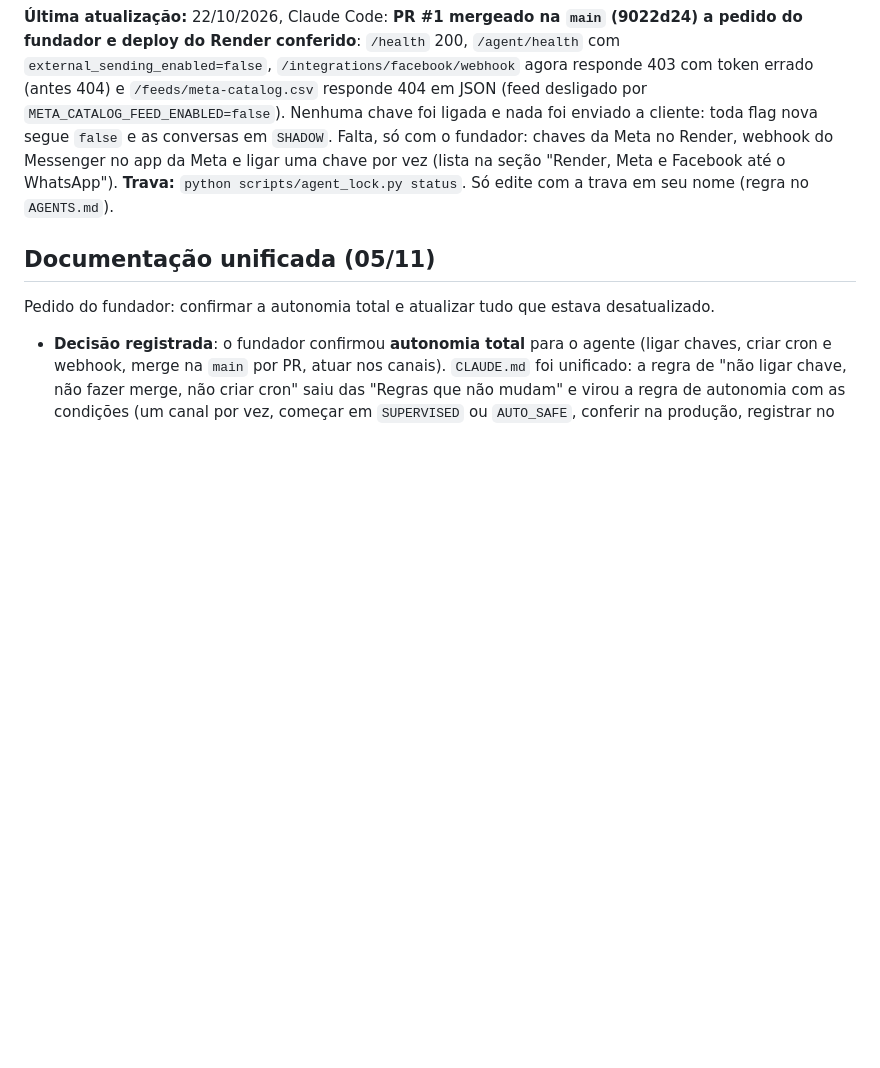
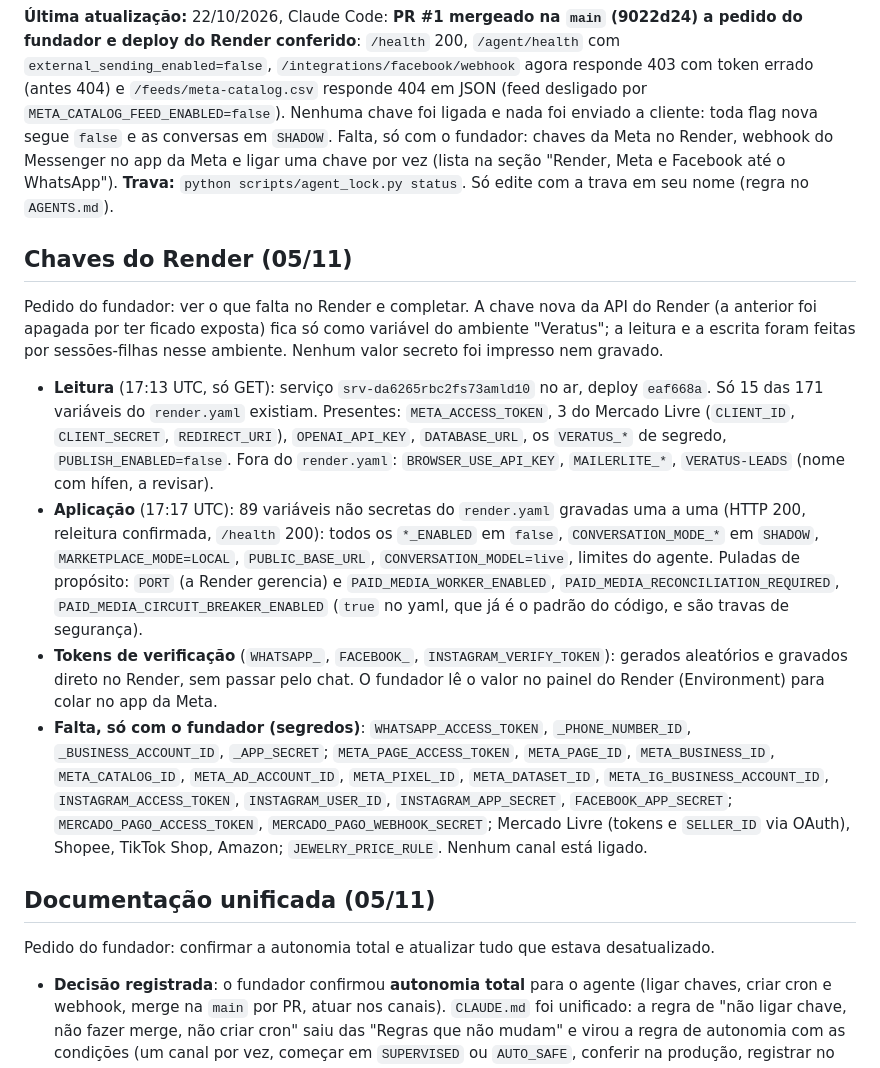
Before and after one commit to Eduardo3231/Veratus, a Markdown page: docs/HANDOFF.md, the part around the change. Drawn GitHub-style; blank space fills up the shorter version.

Commit message:
HANDOFF: variáveis aplicadas no Render e o que falta com o fundador
Co-Authored-By: Claude Sonnet 5.5 <noreply@anthropic.com>
Claude-Session: https://claude.ai/code/session_0182eNdePbRMnGbJPPivHXaG

```diff
--- a/docs/HANDOFF.md
+++ b/docs/HANDOFF.md
@@ -2,6 +2,15 @@
 
 **Última atualização:** 22/10/2026, Claude Code: **PR #1 mergeado na `main` (9022d24) a pedido do fundador e deploy do Render conferido**: `/health` 200, `/agent/health` com `external_sending_enabled=false`, `/integrations/facebook/webhook` agora responde 403 com token errado (antes 404) e `/feeds/meta-catalog.csv` responde 404 em JSON (feed desligado por `META_CATALOG_FEED_ENABLED=false`). Nenhuma chave foi ligada e nada foi enviado a cliente: toda flag nova segue `false` e as conversas em `SHADOW`. Falta, só com o fundador: chaves da Meta no Render, webhook do Messenger no app da Meta e ligar uma chave por vez (lista na seção "Render, Meta e Facebook até o WhatsApp").
 **Trava:** `python scripts/agent_lock.py status`. Só edite com a trava em seu nome (regra no `AGENTS.md`).
+
+## Chaves do Render (05/11)
+
+Pedido do fundador: ver o que falta no Render e completar. A chave nova da API do Render (a anterior foi apagada por ter ficado exposta) fica só como variável do ambiente "Veratus"; a leitura e a escrita foram feitas por sessões-filhas nesse ambiente. Nenhum valor secreto foi impresso nem gravado.
+
+- **Leitura** (17:13 UTC, só GET): serviço `srv-da6265rbc2fs73amld10` no ar, deploy `eaf668a`. Só 15 das 171 variáveis do `render.yaml` existiam. Presentes: `META_ACCESS_TOKEN`, 3 do Mercado Livre (`CLIENT_ID`, `CLIENT_SECRET`, `REDIRECT_URI`), `OPENAI_API_KEY`, `DATABASE_URL`, os `VERATUS_*` de segredo, `PUBLISH_ENABLED=false`. Fora do `render.yaml`: `BROWSER_USE_API_KEY`, `MAILERLITE_*`, `VERATUS-LEADS` (nome com hífen, a revisar).
+- **Aplicação** (17:17 UTC): 89 variáveis não secretas do `render.yaml` gravadas uma a uma (HTTP 200, releitura confirmada, `/health` 200): todos os `*_ENABLED` em `false`, `CONVERSATION_MODE_*` em `SHADOW`, `MARKETPLACE_MODE=LOCAL`, `PUBLIC_BASE_URL`, `CONVERSATION_MODEL=live`, limites do agente. Puladas de propósito: `PORT` (a Render gerencia) e `PAID_MEDIA_WORKER_ENABLED`, `PAID_MEDIA_RECONCILIATION_REQUIRED`, `PAID_MEDIA_CIRCUIT_BREAKER_ENABLED` (`true` no yaml, que já é o padrão do código, e são travas de segurança).
+- **Tokens de verificação** (`WHATSAPP_`, `FACEBOOK_`, `INSTAGRAM_VERIFY_TOKEN`): gerados aleatórios e gravados direto no Render, sem passar pelo chat. O fundador lê o valor no painel do Render (Environment) para colar no app da Meta.
+- **Falta, só com o fundador (segredos)**: `WHATSAPP_ACCESS_TOKEN`, `_PHONE_NUMBER_ID`, `_BUSINESS_ACCOUNT_ID`, `_APP_SECRET`; `META_PAGE_ACCESS_TOKEN`, `META_PAGE_ID`, `META_BUSINESS_ID`, `META_CATALOG_ID`, `META_AD_ACCOUNT_ID`, `META_PIXEL_ID`, `META_DATASET_ID`, `META_IG_BUSINESS_ACCOUNT_ID`, `INSTAGRAM_ACCESS_TOKEN`, `INSTAGRAM_USER_ID`, `INSTAGRAM_APP_SECRET`, `FACEBOOK_APP_SECRET`; `MERCADO_PAGO_ACCESS_TOKEN`, `MERCADO_PAGO_WEBHOOK_SECRET`; Mercado Livre (tokens e `SELLER_ID` via OAuth), Shopee, TikTok Shop, Amazon; `JEWELRY_PRICE_RULE`. Nenhum canal está ligado.
 
 ## Documentação unificada (05/11)
 
```
